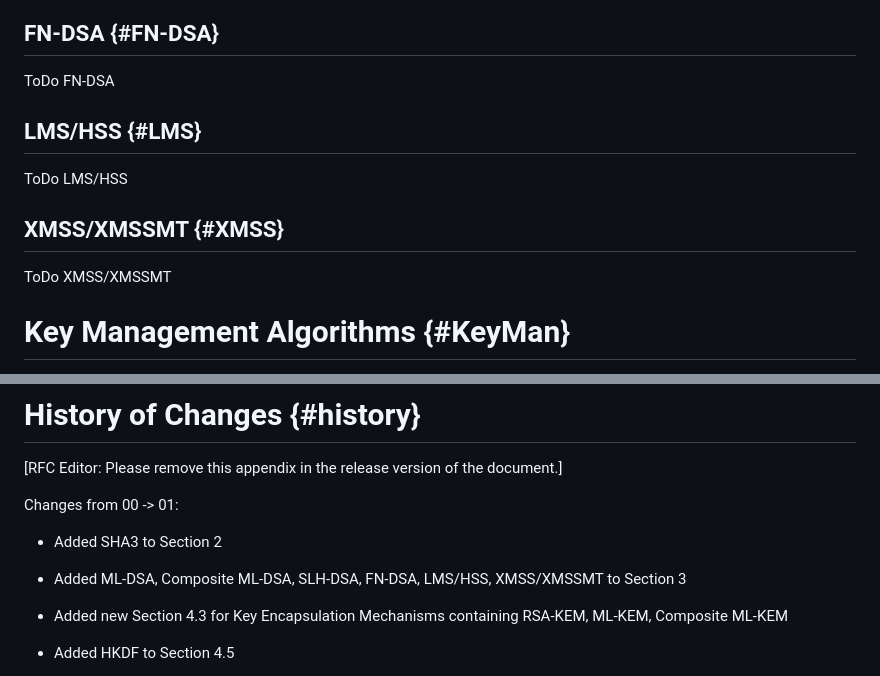
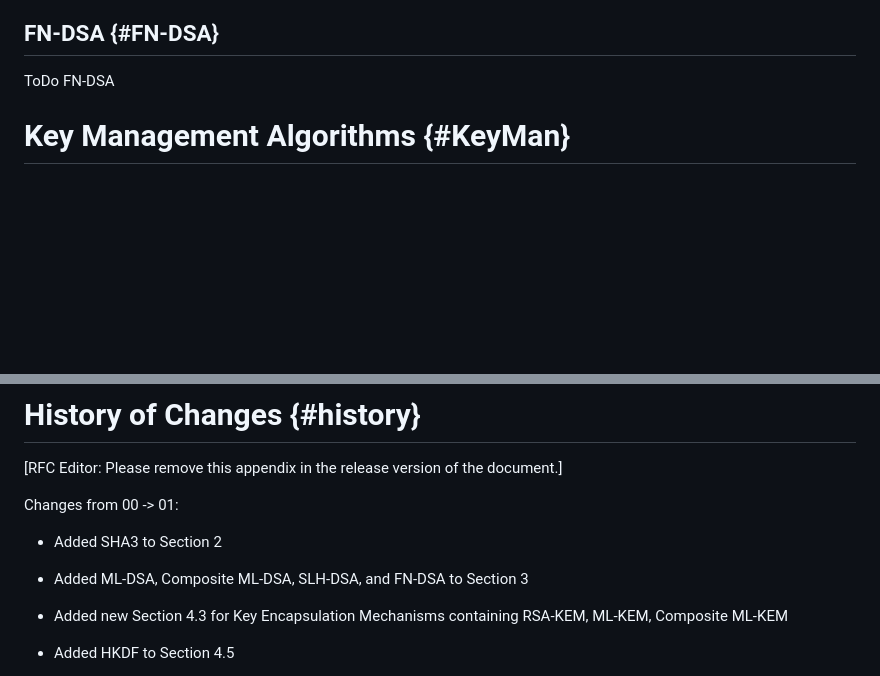
Before and after one commit to HBrock/rfc9481bis, a Markdown page: draft-brockhaus-lamps-rfc9481bis.md, 2 parts joined by grey strips. Drawn GitHub-style; blank space fills up the shorter version.

Commit message:
Removed Section for LMS/HSS and XMSS/XMSSMT

```diff
--- a/draft-brockhaus-lamps-rfc9481bis.md
+++ b/draft-brockhaus-lamps-rfc9481bis.md
@@ -602,14 +601,6 @@ ToDo SLH-DSA
 ## FN-DSA {#FN-DSA}
 
 ToDo FN-DSA
-
-## LMS/HSS {#LMS}
-
-ToDo LMS/HSS
-
-## XMSS/XMSSMT {#XMSS}
-
-ToDo XMSS/XMSSMT
 
 # Key Management Algorithms {#KeyMan}
 
@@ -1348,7 +1339,7 @@ Changes from 00 -> 01:
 
 * Added SHA3 to Section 2
 
-* Added ML-DSA, Composite ML-DSA, SLH-DSA, FN-DSA, LMS/HSS, XMSS/XMSSMT to Section 3
+* Added ML-DSA, Composite ML-DSA, SLH-DSA, and FN-DSA to Section 3
 
 * Added new Section 4.3 for Key Encapsulation Mechanisms containing RSA-KEM, ML-KEM, Composite ML-KEM
 
```
Also changed, not shown: other parts of draft-brockhaus-lamps-rfc9481bis.md (+0 -1 lines).
